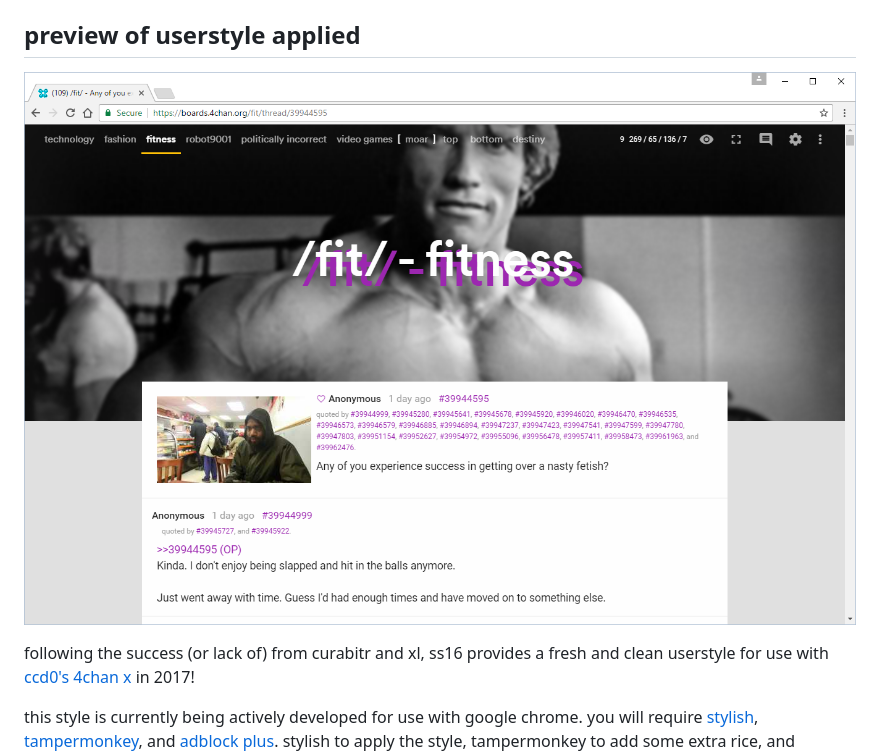
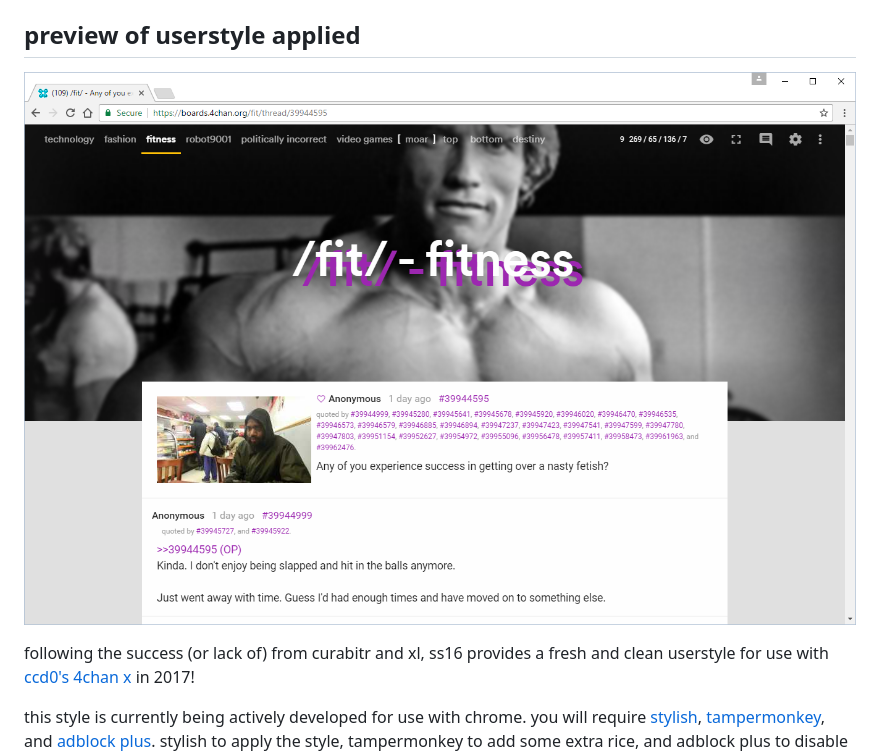
Before and after one commit to saxamaphone69/ss21, a Markdown page: readme.md, the part around the change printed below. Rendered like a GitHub page.

```diff
--- a/readme.md
+++ b/readme.md
@@ -5,9 +5,9 @@ a fresh attempt at a 4chan userstyle
 ss16, even in 2017, is mainly the same as it was last year. a few minor changes to accommodate for 4chan x updates, [support for more settings](support.md), additional rice added via `sidedish` - and that's about it, sadly
 
 ## preview of userstyle applied
-![screenshot of ss16](browser-2017-01-10a.png)
+![screenshot of ss16](img/browser-2017-01-10a.png)
 
 following the success (or lack of) from curabitr and xl, ss16 provides a fresh and clean userstyle for use with [ccd0's 4chan x](https://ccd0.github.io/4chan-x/) in 2017!
 
-this style is currently being actively developed for use with google chrome. you will require [stylish](https://chrome.google.com/webstore/detail/stylish/fjnbnpbmkenffdnngjfgmeleoegfcffe?hl=en), [tampermonkey](https://chrome.google.com/webstore/detail/tampermonkey/dhdgffkkebhmkfjojejmpbldmpobfkfo?hl=en), and [adblock plus](https://chrome.google.com/webstore/detail/adblock-plus/cfhdojbkjhnklbpkdaibdccddilifddb?hl=en).
+this style is currently being actively developed for use with chrome. you will require [stylish](https://chrome.google.com/webstore/detail/stylish/fjnbnpbmkenffdnngjfgmeleoegfcffe?hl=en), [tampermonkey](https://chrome.google.com/webstore/detail/tampermonkey/dhdgffkkebhmkfjojejmpbldmpobfkfo?hl=en), and [adblock plus](https://chrome.google.com/webstore/detail/adblock-plus/cfhdojbkjhnklbpkdaibdccddilifddb?hl=en).
 stylish to apply the style, tampermonkey to add some extra rice, and adblock plus to disable the default 4chan stylesheets
```
Also changed, not shown: other parts of readme.md (+66 -0 lines), img/adblock options.png (added), img/browser-2017-01-10a.png (renamed from browser-2017-01-10a.png), img/new style.png (added).
